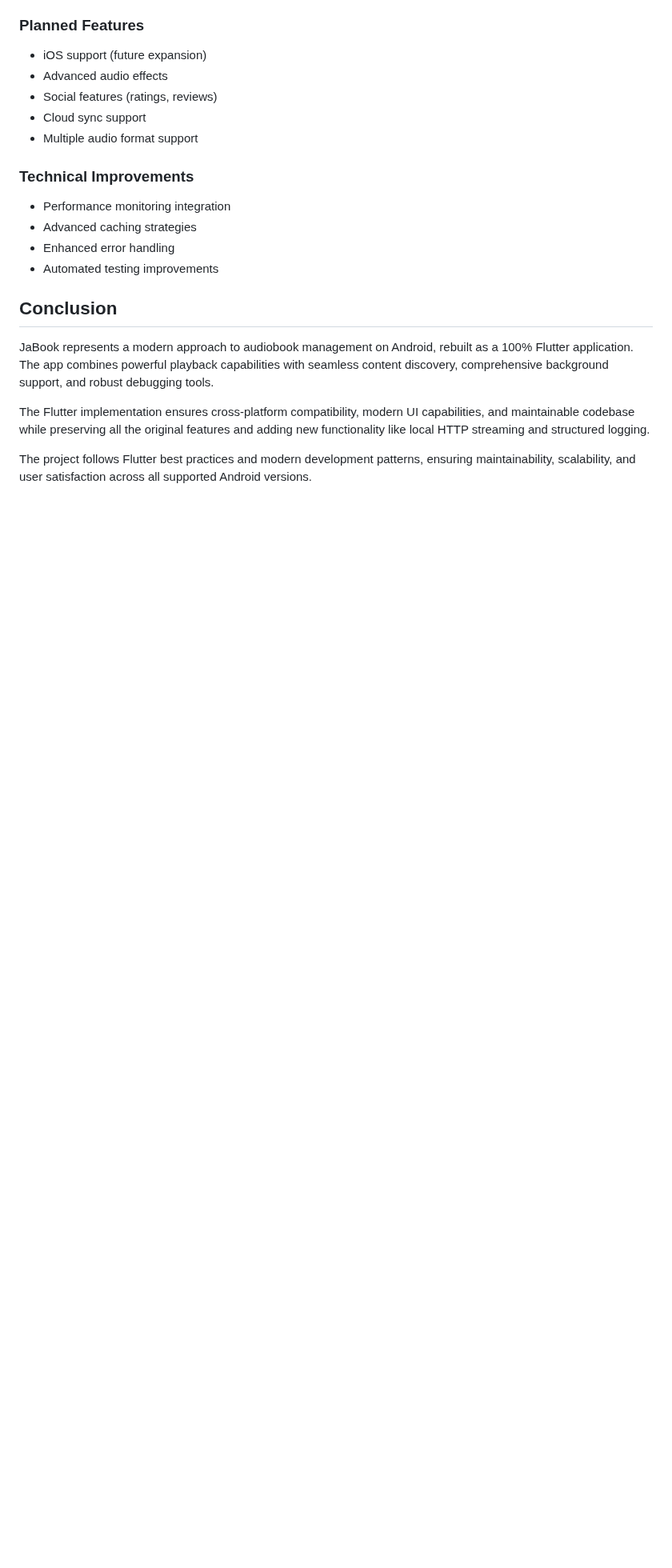
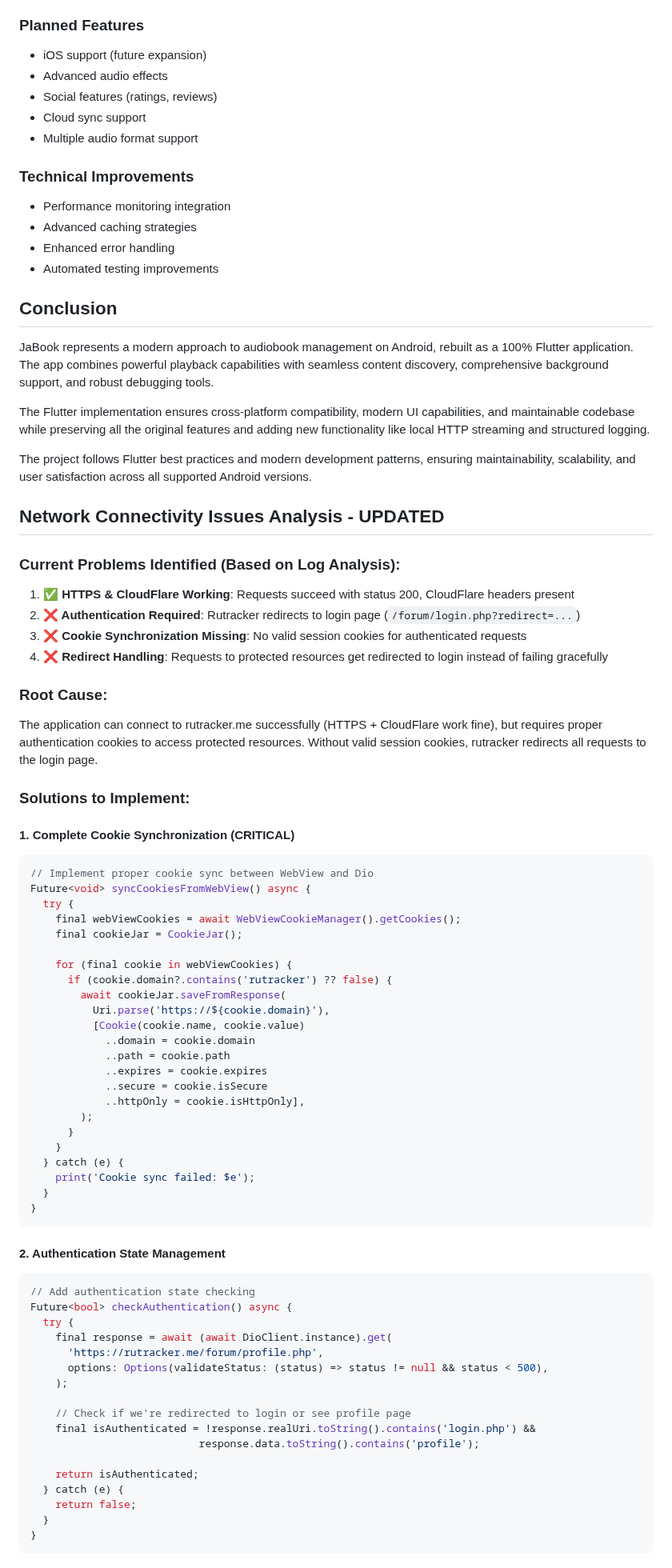
Before and after one commit to Gosayram/jabook, a Markdown page: IDEA.md, the part around one of its changes. Shown at 80% size. Rendered like a GitHub page; blank space fills up the shorter version.

Commit message:
[UPD] - bump IDEA;
Signed-off-by: Abdurakhman R. <joha.shadibekov@gmail.com>

````diff
--- a/IDEA.md
+++ b/IDEA.md
@@ -494,3 +494,65 @@ JaBook represents a modern approach to audiobook management on Android, rebuilt
 The Flutter implementation ensures cross-platform compatibility, modern UI capabilities, and maintainable codebase while preserving all the original features and adding new functionality like local HTTP streaming and structured logging.
 
 The project follows Flutter best practices and modern development patterns, ensuring maintainability, scalability, and user satisfaction across all supported Android versions.
+
+## Network Connectivity Issues Analysis - UPDATED
+
+### Current Problems Identified (Based on Log Analysis):
+1. **✅ HTTPS & CloudFlare Working**: Requests succeed with status 200, CloudFlare headers present
+2. **❌ Authentication Required**: Rutracker redirects to login page (`/forum/login.php?redirect=...`)
+3. **❌ Cookie Synchronization Missing**: No valid session cookies for authenticated requests
+4. **❌ Redirect Handling**: Requests to protected resources get redirected to login instead of failing gracefully
+
+### Root Cause:
+The application can connect to rutracker.me successfully (HTTPS + CloudFlare work fine), but requires proper authentication cookies to access protected resources. Without valid session cookies, rutracker redirects all requests to the login page.
+
+### Solutions to Implement:
+
+#### 1. Complete Cookie Synchronization (CRITICAL)
+```dart
+// Implement proper cookie sync between WebView and Dio
+Future<void> syncCookiesFromWebView() async {
+  try {
+    final webViewCookies = await WebViewCookieManager().getCookies();
+    final cookieJar = CookieJar();
+
+    for (final cookie in webViewCookies) {
+      if (cookie.domain?.contains('rutracker') ?? false) {
+        await cookieJar.saveFromResponse(
+          Uri.parse('https://${cookie.domain}'),
+          [Cookie(cookie.name, cookie.value)
+            ..domain = cookie.domain
+            ..path = cookie.path
+            ..expires = cookie.expires
+            ..secure = cookie.isSecure
+            ..httpOnly = cookie.isHttpOnly],
+        );
+      }
+    }
+  } catch (e) {
+    print('Cookie sync failed: $e');
+  }
+}
+```
+
+#### 2. Authentication State Management
+```dart
+// Add authentication state checking
+Future<bool> checkAuthentication() async {
+  try {
+    final response = await (await DioClient.instance).get(
+      'https://rutracker.me/forum/profile.php',
+      options: Options(validateStatus: (status) => status != null && status < 500),
+    );
+
+    // Check if we're redirected to login or see profile page
+    final isAuthenticated = !response.realUri.toString().contains('login.php') &&
+                           response.data.toString().contains('profile');
+
+    return isAuthenticated;
+  } catch (e) {
+    return false;
+  }
+}
+```
+
````
Also changed, not shown: other parts of IDEA.md (+67 -0 lines).
